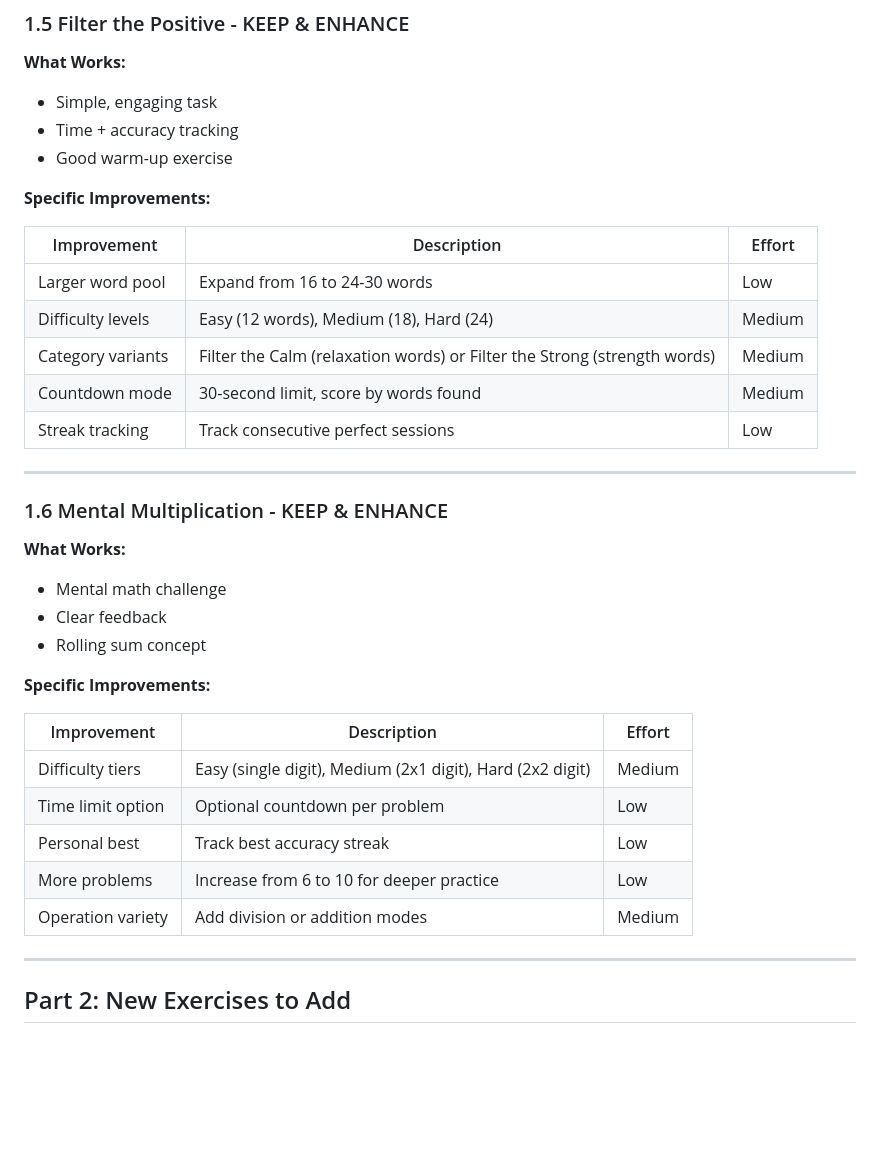
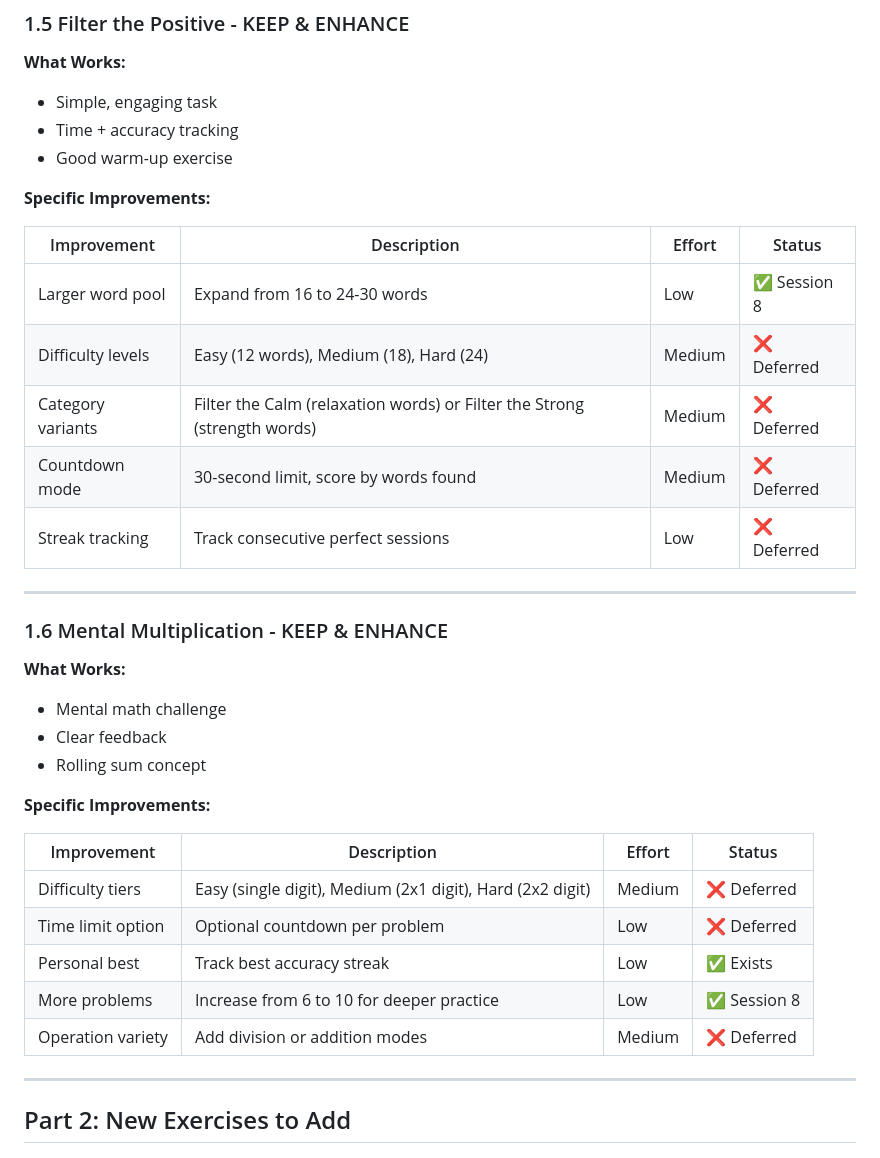
Before and after one commit to kingpinzs/working_memory_training_app, a Markdown page: docs/EXERCISES_PLAN.md, the part around the change. GitHub-like rendering; blank space fills up the shorter version.

Commit message:
docs: Mark Filter Positive and Mental Mult improvements as complete
🤖 Generated with [Claude Code](https://claude.com/claude-code)

Co-Authored-By: Claude Opus 4.5 <noreply@anthropic.com>

```diff
--- a/docs/EXERCISES_PLAN.md
+++ b/docs/EXERCISES_PLAN.md
@@ -116,13 +116,13 @@ function decideNFromHistory(sessions) {
 
 **Specific Improvements:**
 
-| Improvement | Description | Effort |
-|-------------|-------------|--------|
-| Larger word pool | Expand from 16 to 24-30 words | Low |
-| Difficulty levels | Easy (12 words), Medium (18), Hard (24) | Medium |
-| Category variants | Filter the Calm (relaxation words) or Filter the Strong (strength words) | Medium |
-| Countdown mode | 30-second limit, score by words found | Medium |
-| Streak tracking | Track consecutive perfect sessions | Low |
+| Improvement | Description | Effort | Status |
+|-------------|-------------|--------|--------|
+| Larger word pool | Expand from 16 to 24-30 words | Low | ✅ Session 8 |
+| Difficulty levels | Easy (12 words), Medium (18), Hard (24) | Medium | ❌ Deferred |
+| Category variants | Filter the Calm (relaxation words) or Filter the Strong (strength words) | Medium | ❌ Deferred |
+| Countdown mode | 30-second limit, score by words found | Medium | ❌ Deferred |
+| Streak tracking | Track consecutive perfect sessions | Low | ❌ Deferred |
 
 ---
 
@@ -135,13 +135,13 @@ function decideNFromHistory(sessions) {
 
 **Specific Improvements:**
 
-| Improvement | Description | Effort |
-|-------------|-------------|--------|
-| Difficulty tiers | Easy (single digit), Medium (2x1 digit), Hard (2x2 digit) | Medium |
-| Time limit option | Optional countdown per problem | Low |
-| Personal best | Track best accuracy streak | Low |
-| More problems | Increase from 6 to 10 for deeper practice | Low |
-| Operation variety | Add division or addition modes | Medium |
+| Improvement | Description | Effort | Status |
+|-------------|-------------|--------|--------|
+| Difficulty tiers | Easy (single digit), Medium (2x1 digit), Hard (2x2 digit) | Medium | ❌ Deferred |
+| Time limit option | Optional countdown per problem | Low | ❌ Deferred |
+| Personal best | Track best accuracy streak | Low | ✅ Exists |
+| More problems | Increase from 6 to 10 for deeper practice | Low | ✅ Session 8 |
+| Operation variety | Add division or addition modes | Medium | ❌ Deferred |
 
 ---
 
```
